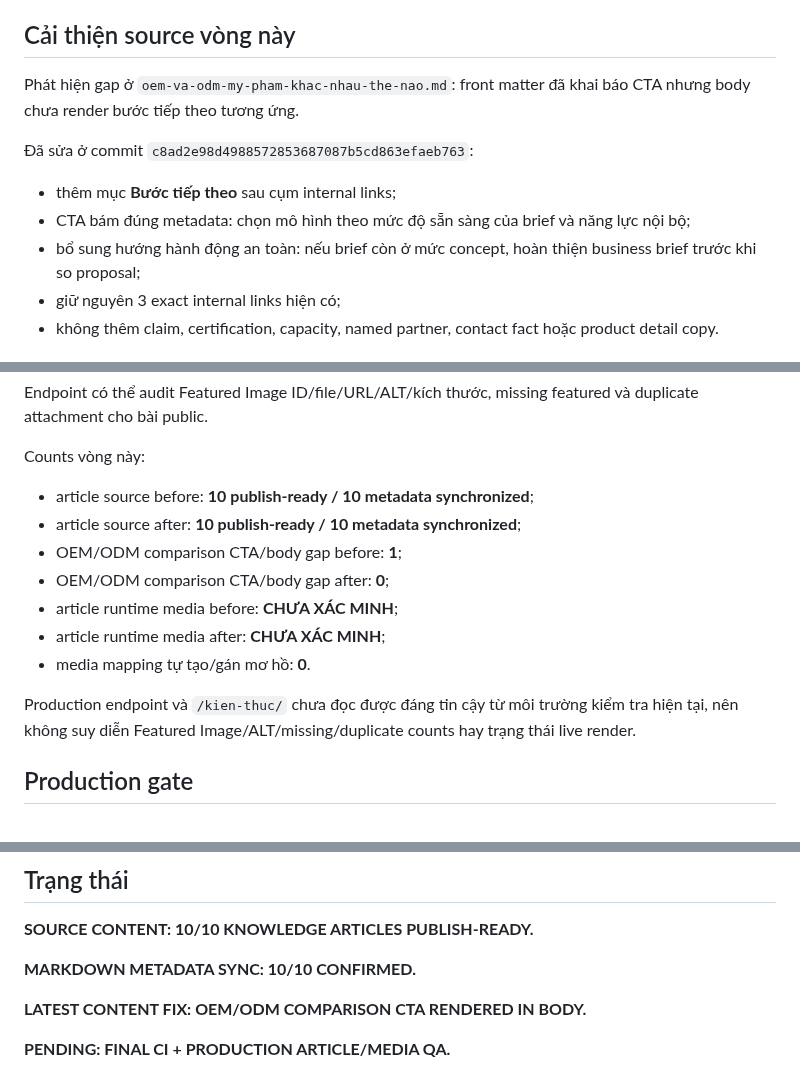
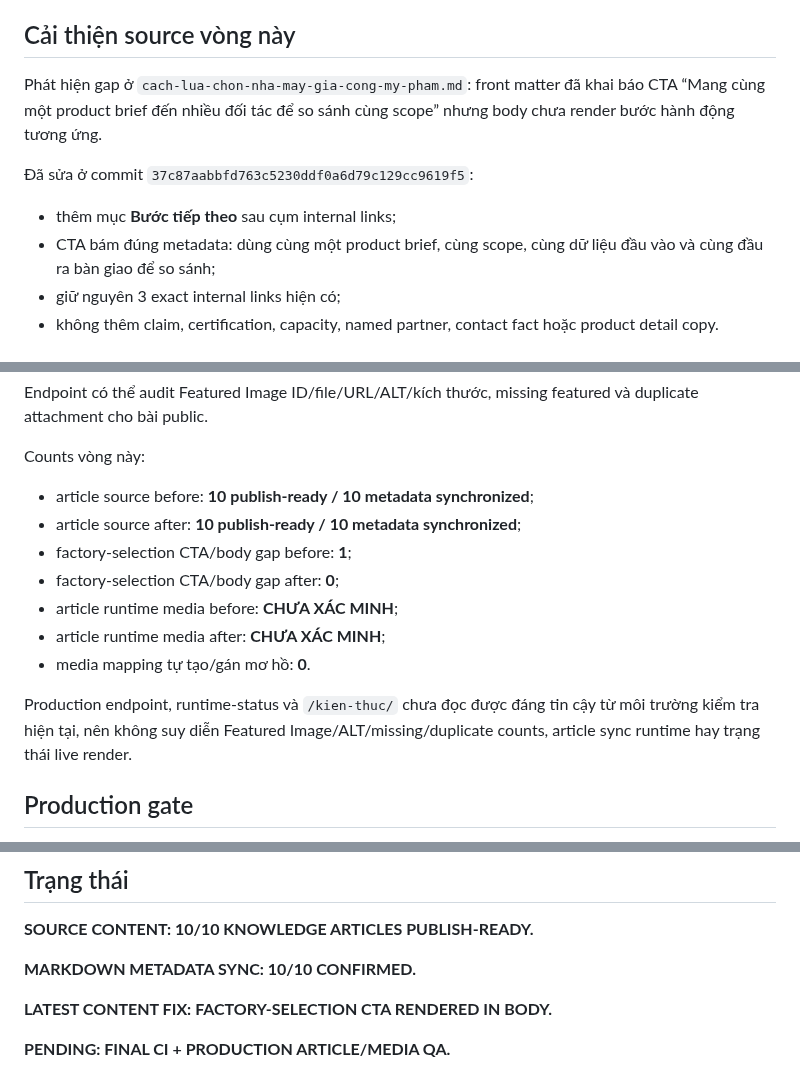
Before and after one commit to cutypn/myphamdangduong, a Markdown page: docs/content-publish-latest.md, 3 parts joined by grey strips. Drawn GitHub-style.

Commit message:
docs: update factory selection CTA QA state

```diff
--- a/docs/content-publish-latest.md
+++ b/docs/content-publish-latest.md
@@ -10,13 +10,12 @@ Core-page source trong `apps/bizrise-ddg-theme/inc/editorial-content.php` tiếp
 
 ## Cải thiện source vòng này
 
-Phát hiện gap ở `oem-va-odm-my-pham-khac-nhau-the-nao.md`: front matter đã khai báo CTA nhưng body chưa render bước tiếp theo tương ứng.
+Phát hiện gap ở `cach-lua-chon-nha-may-gia-cong-my-pham.md`: front matter đã khai báo CTA “Mang cùng một product brief đến nhiều đối tác để so sánh cùng scope” nhưng body chưa render bước hành động tương ứng.
 
-Đã sửa ở commit `c8ad2e98d4988572853687087b5cd863efaeb763`:
+Đã sửa ở commit `37c87aabbfd763c5230ddf0a6d79c129cc9619f5`:
 
 - thêm mục **Bước tiếp theo** sau cụm internal links;
-- CTA bám đúng metadata: chọn mô hình theo mức độ sẵn sàng của brief và năng lực nội bộ;
-- bổ sung hướng hành động an toàn: nếu brief còn ở mức concept, hoàn thiện business brief trước khi so proposal;
+- CTA bám đúng metadata: dùng cùng một product brief, cùng scope, cùng dữ liệu đầu vào và cùng đầu ra bàn giao để so sánh;
 - giữ nguyên 3 exact internal links hiện có;
 - không thêm claim, certification, capacity, named partner, contact fact hoặc product detail copy.
 
@@ -61,13 +60,13 @@ Counts vòng này:
 
 - article source before: **10 publish-ready / 10 metadata synchronized**;
 - article source after: **10 publish-ready / 10 metadata synchronized**;
-- OEM/ODM comparison CTA/body gap before: **1**;
-- OEM/ODM comparison CTA/body gap after: **0**;
+- factory-selection CTA/body gap before: **1**;
+- factory-selection CTA/body gap after: **0**;
 - article runtime media before: **CHƯA XÁC MINH**;
 - article runtime media after: **CHƯA XÁC MINH**;
 - media mapping tự tạo/gán mơ hồ: **0**.
 
-Production endpoint và `/kien-thuc/` chưa đọc được đáng tin cậy từ môi trường kiểm tra hiện tại, nên không suy diễn Featured Image/ALT/missing/duplicate counts hay trạng thái live render.
+Production endpoint, runtime-status và `/kien-thuc/` chưa đọc được đáng tin cậy từ môi trường kiểm tra hiện tại, nên không suy diễn Featured Image/ALT/missing/duplicate counts, article sync runtime hay trạng thái live render.
 
 ## Production gate
 
@@ -89,6 +88,6 @@ Không thêm cGMP/ISO/FDA không có hồ sơ hiện hành, số liệu công su
 
 **MARKDOWN METADATA SYNC: 10/10 CONFIRMED.**
 
-**LATEST CONTENT FIX: OEM/ODM COMPARISON CTA RENDERED IN BODY.**
+**LATEST CONTENT FIX: FACTORY-SELECTION CTA RENDERED IN BODY.**
 
 **PENDING: FINAL CI + PRODUCTION ARTICLE/MEDIA QA.**
```
